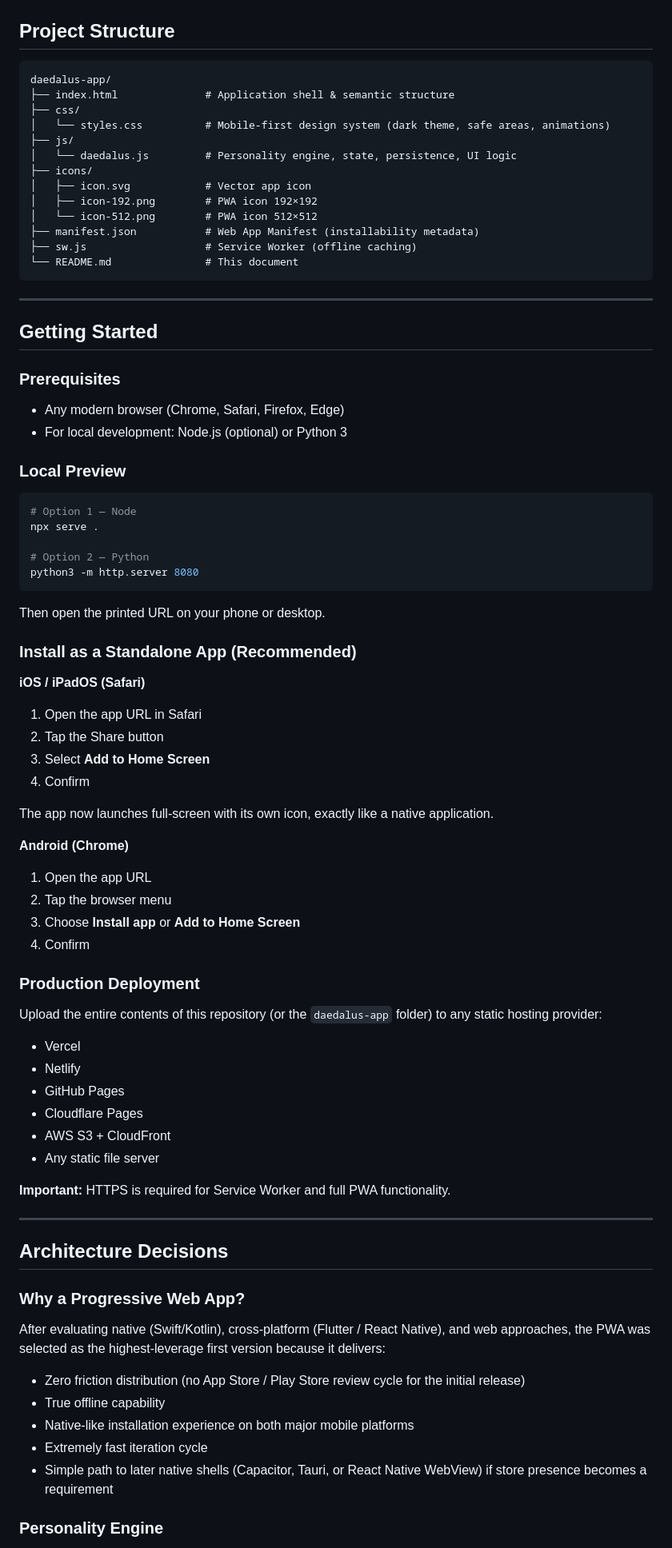
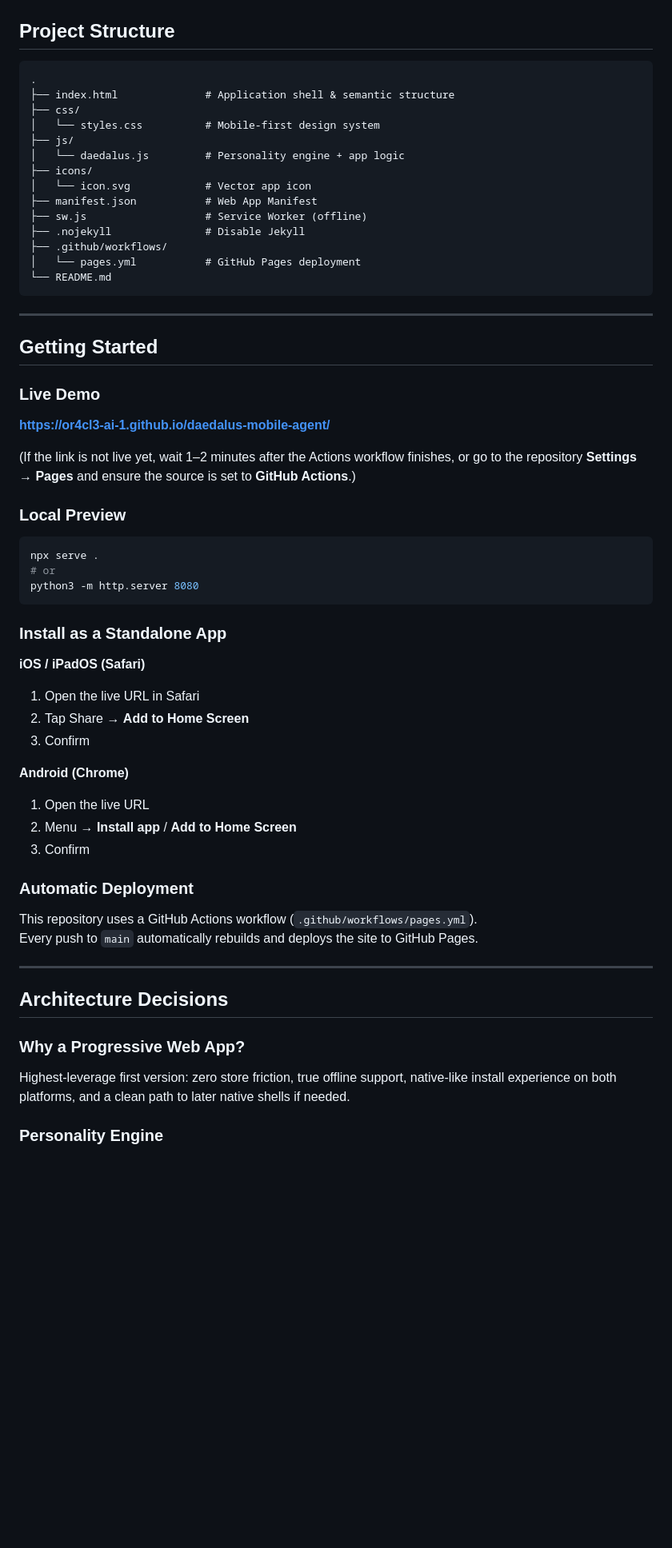
Before and after one commit to or4cl3-ai-1/daedalus-mobile-agent, a Markdown page: README.md, the part around one of its changes. Shown at 80% size. Drawn GitHub-style; blank space fills up the shorter version.

Commit message:
Update README with live GitHub Pages URL and deployment notes

````diff
--- a/README.md
+++ b/README.md
@@ -62,70 +64,56 @@ This is not a demo. It is the first production-ready embodiment of Daedalus desi
 ## Project Structure
 
 ```
-daedalus-app/
+.
 ├── index.html              # Application shell & semantic structure
 ├── css/
-│   └── styles.css          # Mobile-first design system (dark theme, safe areas, animations)
+│   └── styles.css          # Mobile-first design system
 ├── js/
-│   └── daedalus.js         # Personality engine, state, persistence, UI logic
+│   └── daedalus.js         # Personality engine + app logic
 ├── icons/
-│   ├── icon.svg            # Vector app icon
-│   ├── icon-192.png        # PWA icon 192×192
-│   └── icon-512.png        # PWA icon 512×512
-├── manifest.json           # Web App Manifest (installability metadata)
-├── sw.js                   # Service Worker (offline caching)
-└── README.md               # This document
+│   └── icon.svg            # Vector app icon
+├── manifest.json           # Web App Manifest
+├── sw.js                   # Service Worker (offline)
+├── .nojekyll               # Disable Jekyll
+├── .github/workflows/
+│   └── pages.yml           # GitHub Pages deployment
+└── README.md
 ```
 
 ---
 
 ## Getting Started
 
-### Prerequisites
+### Live Demo
 
-- Any modern browser (Chrome, Safari, Firefox, Edge)
-- For local development: Node.js (optional) or Python 3
+**https://or4cl3-ai-1.github.io/daedalus-mobile-agent/**
+
+(If the link is not live yet, wait 1–2 minutes after the Actions workflow finishes, or go to the repository **Settings → Pages** and ensure the source is set to **GitHub Actions**.)
 
 ### Local Preview
 
 ```bash
-# Option 1 — Node
 npx serve .
-
-# Option 2 — Python
+# or
 python3 -m http.server 8080
 ```
 
-Then open the printed URL on your phone or desktop.
-
-### Install as a Standalone App (Recommended)
+### Install as a Standalone App
 
 **iOS / iPadOS (Safari)**
-1. Open the app URL in Safari
-2. Tap the Share button
-3. Select **Add to Home Screen**
-4. Confirm
-
-The app now launches full-screen with its own icon, exactly like a native application.
+1. Open the live URL in Safari
+2. Tap Share → **Add to Home Screen**
+3. Confirm
 
 **Android (Chrome)**
-1. Open the app URL
-2. Tap the browser menu
-3. Choose **Install app** or **Add to Home Screen**
-4. Confirm
+1. Open the live URL
+2. Menu → **Install app** / **Add to Home Screen**
+3. Confirm
 
-### Production Deployment
+### Automatic Deployment
 
-Upload the entire contents of this repository (or the `daedalus-app` folder) to any static hosting provider:
-
-- Vercel
-- Netlify
-- GitHub Pages
-- Cloudflare Pages
-- AWS S3 + CloudFront
-- Any static file server
-
-**Important:** HTTPS is required for Service Worker and full PWA functionality.
+This repository uses a GitHub Actions workflow (`.github/workflows/pages.yml`).
+Every push to `main` automatically rebuilds and deploys the site to GitHub Pages.
 
 ---
 
@@ -133,13 +121,7 @@ Upload the entire contents of this repository (or the `daedalus-app` folder) to
 
 ### Why a Progressive Web App?
 
-After evaluating native (Swift/Kotlin), cross-platform (Flutter / React Native), and web approaches, the PWA was selected as the highest-leverage first version because it delivers:
-
-- Zero friction distribution (no App Store / Play Store review cycle for the initial release)
-- True offline capability
-- Native-like installation experience on both major mobile platforms
-- Extremely fast iteration cycle
-- Simple path to later native shells (Capacitor, Tauri, or React Native WebView) if store presence becomes a requirement
+Highest-leverage first version: zero store friction, true offline support, native-like install experience on both platforms, and a clean path to later native shells if needed.
 
 ### Personality Engine
 
````
Also changed, not shown: other parts of README.md (+13 -52 lines).
